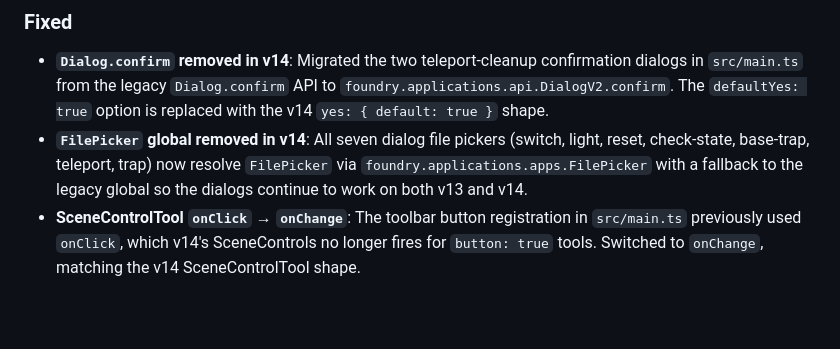
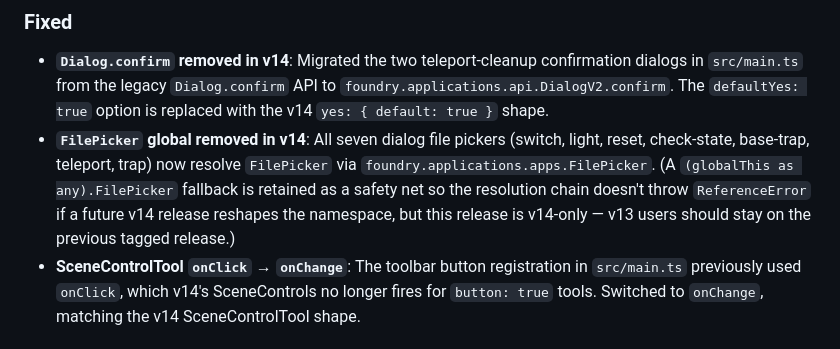
Before and after one commit to jesshmusic/em-tile-utilities, a Markdown page: CHANGELOG.md, the part around the change. GitHub-like rendering; blank space fills up the shorter version.

Commit message:
fix: address Copilot review feedback (round 2)
CHANGELOG: clarify that the FilePicker fallback is a defensive safety
net, not v13 dual-support. The minimum is now 14, so v13 users should
stay on the previous tagged release.

```diff
--- a/CHANGELOG.md
+++ b/CHANGELOG.md
@@ -11,7 +11,7 @@ All notable changes to this project will be documented in this file.
 ### Fixed
 
 - **`Dialog.confirm` removed in v14**: Migrated the two teleport-cleanup confirmation dialogs in `src/main.ts` from the legacy `Dialog.confirm` API to `foundry.applications.api.DialogV2.confirm`. The `defaultYes: true` option is replaced with the v14 `yes: { default: true }` shape.
-- **`FilePicker` global removed in v14**: All seven dialog file pickers (switch, light, reset, check-state, base-trap, teleport, trap) now resolve `FilePicker` via `foundry.applications.apps.FilePicker` with a fallback to the legacy global so the dialogs continue to work on both v13 and v14.
+- **`FilePicker` global removed in v14**: All seven dialog file pickers (switch, light, reset, check-state, base-trap, teleport, trap) now resolve `FilePicker` via `foundry.applications.apps.FilePicker`. (A `(globalThis as any).FilePicker` fallback is retained as a safety net so the resolution chain doesn't throw `ReferenceError` if a future v14 release reshapes the namespace, but this release is v14-only — v13 users should stay on the previous tagged release.)
 - **SceneControlTool `onClick` → `onChange`**: The toolbar button registration in `src/main.ts` previously used `onClick`, which v14's SceneControls no longer fires for `button: true` tools. Switched to `onChange`, matching the v14 SceneControlTool shape.
 
 ## [2.0.1] - 2026-01-14
```
